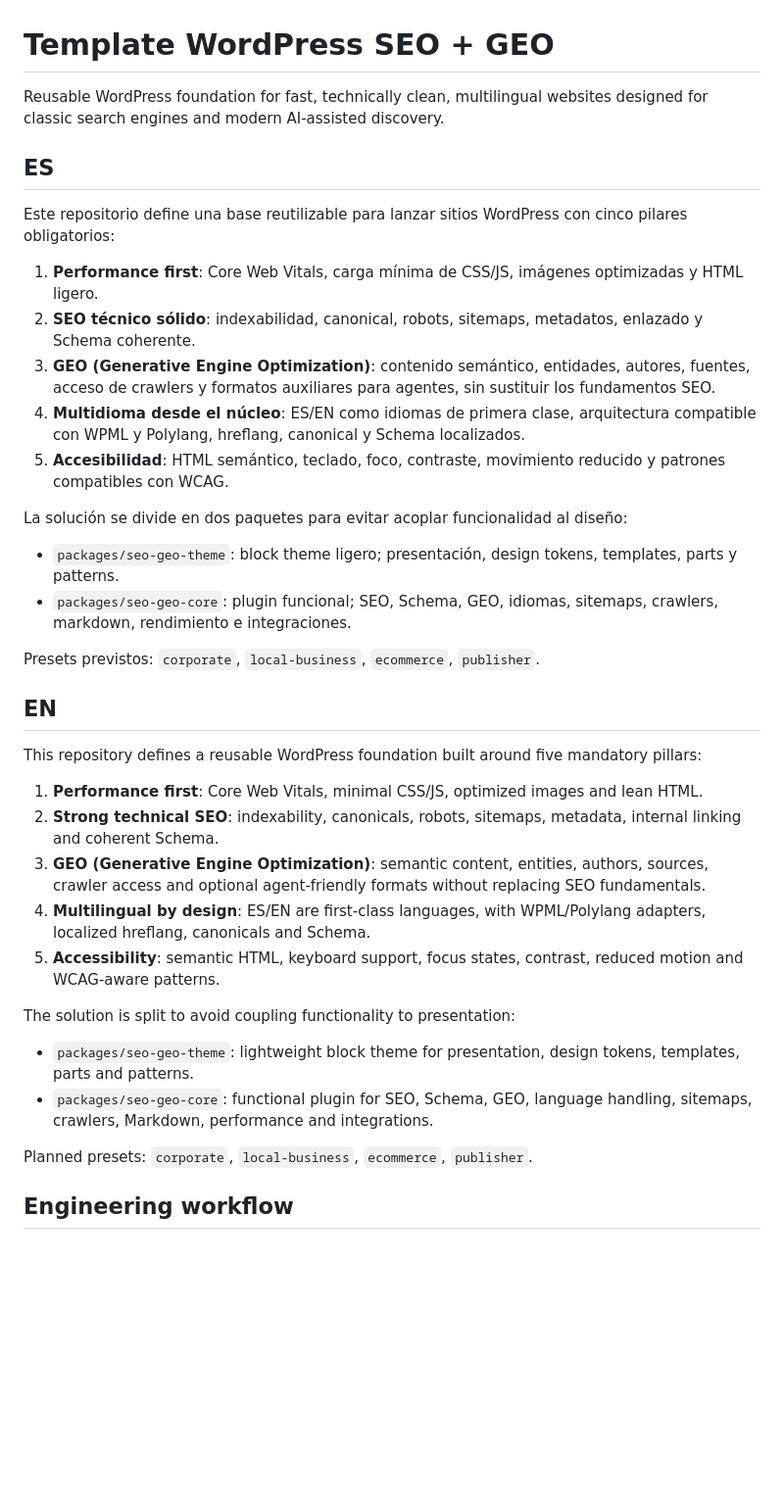
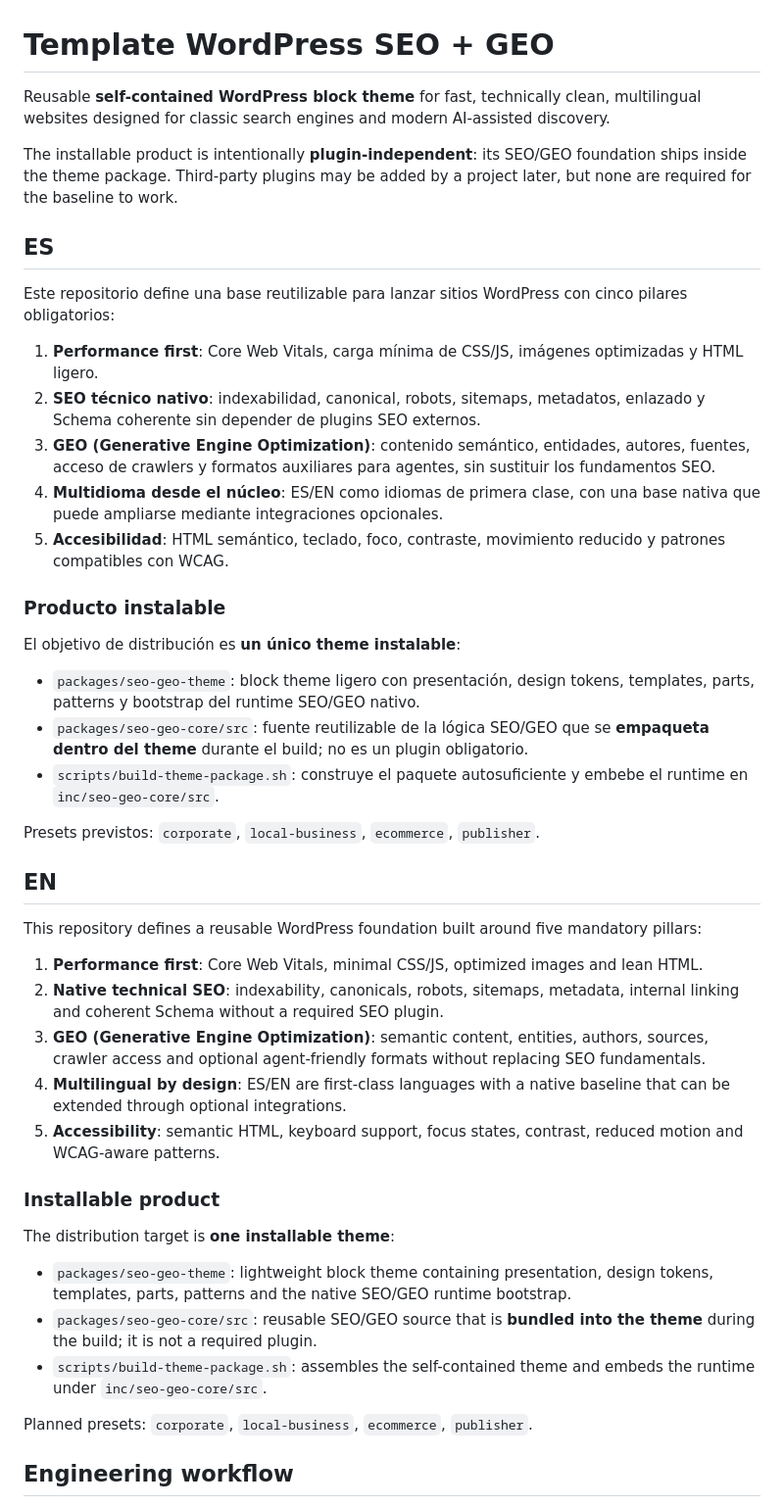
Before and after one commit to Emmakex/template-wordpress-seo-geo, a Markdown page: README.md, the part around the change. Shown at 98% size. Rendered like a GitHub page; blank space fills up the shorter version.

Commit message:
docs: define self-contained zero-plugin product

```diff
--- a/README.md
+++ b/README.md
@@ -1,21 +1,26 @@
 # Template WordPress SEO + GEO
 
-Reusable WordPress foundation for fast, technically clean, multilingual websites designed for classic search engines and modern AI-assisted discovery.
+Reusable **self-contained WordPress block theme** for fast, technically clean, multilingual websites designed for classic search engines and modern AI-assisted discovery.
+
+The installable product is intentionally **plugin-independent**: its SEO/GEO foundation ships inside the theme package. Third-party plugins may be added by a project later, but none are required for the baseline to work.
 
 ## ES
 
 Este repositorio define una base reutilizable para lanzar sitios WordPress con cinco pilares obligatorios:
 
 1. **Performance first**: Core Web Vitals, carga mínima de CSS/JS, imágenes optimizadas y HTML ligero.
-2. **SEO técnico sólido**: indexabilidad, canonical, robots, sitemaps, metadatos, enlazado y Schema coherente.
+2. **SEO técnico nativo**: indexabilidad, canonical, robots, sitemaps, metadatos, enlazado y Schema coherente sin depender de plugins SEO externos.
 3. **GEO (Generative Engine Optimization)**: contenido semántico, entidades, autores, fuentes, acceso de crawlers y formatos auxiliares para agentes, sin sustituir los fundamentos SEO.
-4. **Multidioma desde el núcleo**: ES/EN como idiomas de primera clase, arquitectura compatible con WPML y Polylang, hreflang, canonical y Schema localizados.
+4. **Multidioma desde el núcleo**: ES/EN como idiomas de primera clase, con una base nativa que puede ampliarse mediante integraciones opcionales.
 5. **Accesibilidad**: HTML semántico, teclado, foco, contraste, movimiento reducido y patrones compatibles con WCAG.
 
-La solución se divide en dos paquetes para evitar acoplar funcionalidad al diseño:
+### Producto instalable
 
-- `packages/seo-geo-theme`: block theme ligero; presentación, design tokens, templates, parts y patterns.
-- `packages/seo-geo-core`: plugin funcional; SEO, Schema, GEO, idiomas, sitemaps, crawlers, markdown, rendimiento e integraciones.
+El objetivo de distribución es **un único theme instalable**:
+
+- `packages/seo-geo-theme`: block theme ligero con presentación, design tokens, templates, parts, patterns y bootstrap del runtime SEO/GEO nativo.
+- `packages/seo-geo-core/src`: fuente reutilizable de la lógica SEO/GEO que se **empaqueta dentro del theme** durante el build; no es un plugin obligatorio.
+- `scripts/build-theme-package.sh`: construye el paquete autosuficiente y embebe el runtime en `inc/seo-geo-core/src`.
 
 Presets previstos: `corporate`, `local-business`, `ecommerce`, `publisher`.
 
@@ -24,15 +29,18 @@ Presets previstos: `corporate`, `local-business`, `ecommerce`, `publisher`.
 This repository defines a reusable WordPress foundation built around five mandatory pillars:
 
 1. **Performance first**: Core Web Vitals, minimal CSS/JS, optimized images and lean HTML.
-2. **Strong technical SEO**: indexability, canonicals, robots, sitemaps, metadata, internal linking and coherent Schema.
+2. **Native technical SEO**: indexability, canonicals, robots, sitemaps, metadata, internal linking and coherent Schema without a required SEO plugin.
 3. **GEO (Generative Engine Optimization)**: semantic content, entities, authors, sources, crawler access and optional agent-friendly formats without replacing SEO fundamentals.
-4. **Multilingual by design**: ES/EN are first-class languages, with WPML/Polylang adapters, localized hreflang, canonicals and Schema.
+4. **Multilingual by design**: ES/EN are first-class languages with a native baseline that can be extended through optional integrations.
 5. **Accessibility**: semantic HTML, keyboard support, focus states, contrast, reduced motion and WCAG-aware patterns.
 
-The solution is split to avoid coupling functionality to presentation:
+### Installable product
 
-- `packages/seo-geo-theme`: lightweight block theme for presentation, design tokens, templates, parts and patterns.
-- `packages/seo-geo-core`: functional plugin for SEO, Schema, GEO, language handling, sitemaps, crawlers, Markdown, performance and integrations.
+The distribution target is **one installable theme**:
+
+- `packages/seo-geo-theme`: lightweight block theme containing presentation, design tokens, templates, parts, patterns and the native SEO/GEO runtime bootstrap.
+- `packages/seo-geo-core/src`: reusable SEO/GEO source that is **bundled into the theme** during the build; it is not a required plugin.
+- `scripts/build-theme-package.sh`: assembles the self-contained theme and embeds the runtime under `inc/seo-geo-core/src`.
 
 Planned presets: `corporate`, `local-business`, `ecommerce`, `publisher`.
 
```
